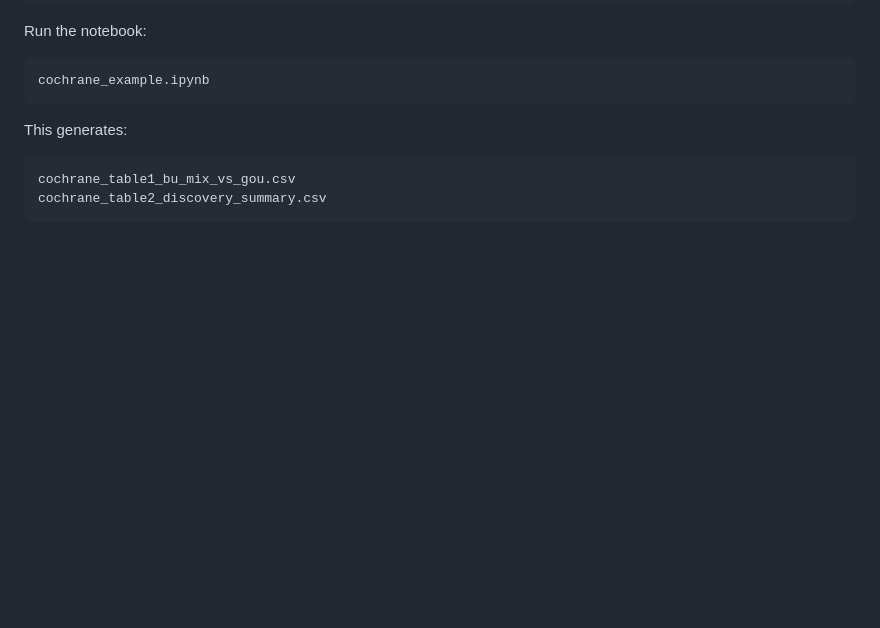
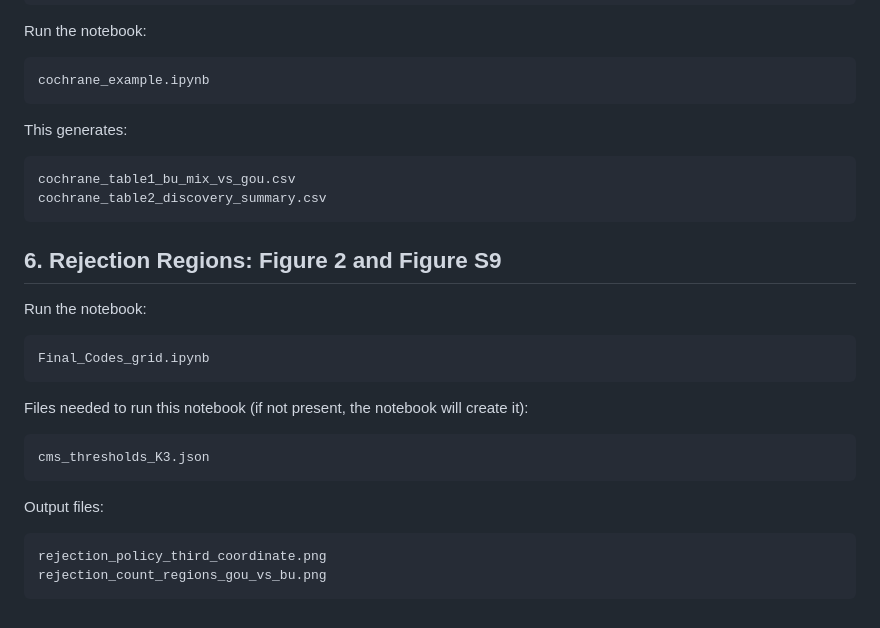
Before and after one commit to rajeslab/BUStrongControl.R1, a Markdown page: README.md, the part around the change. Rendered like a GitHub page; blank space fills up the shorter version.

````diff
--- a/README.md
+++ b/README.md
@@ -427,3 +427,24 @@ This generates:
 cochrane_table1_bu_mix_vs_gou.csv
 cochrane_table2_discovery_summary.csv
 ```
+
+## 6. Rejection Regions: Figure 2 and Figure S9
+
+Run the notebook:
+
+```bash
+Final_Codes_grid.ipynb
+```
+
+Files needed to run this notebook (if not present, the notebook will create it):
+
+```bash
+cms_thresholds_K3.json
+```
+
+Output files:
+
+```
+rejection_policy_third_coordinate.png
+rejection_count_regions_gou_vs_bu.png
+```
````
